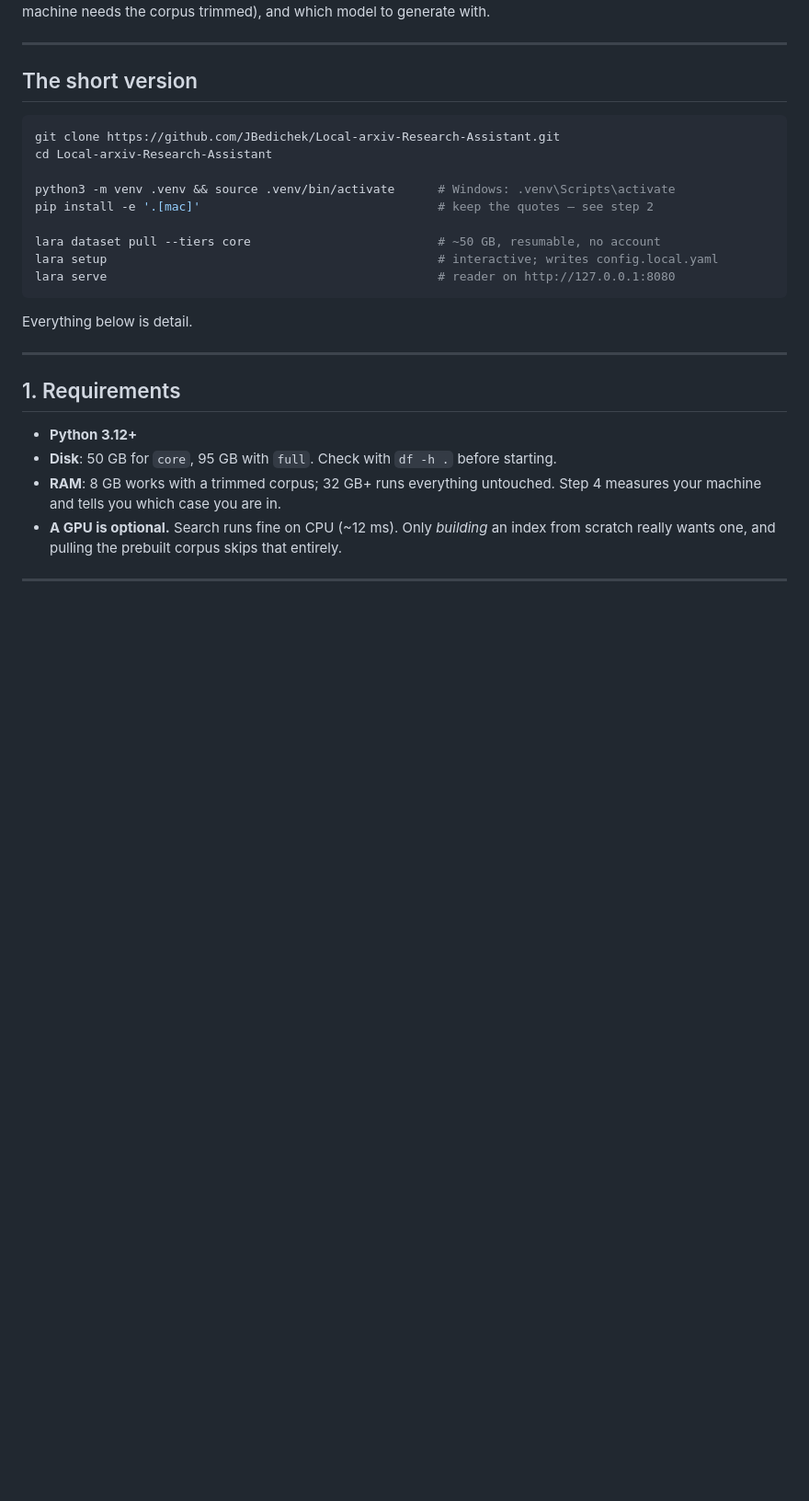
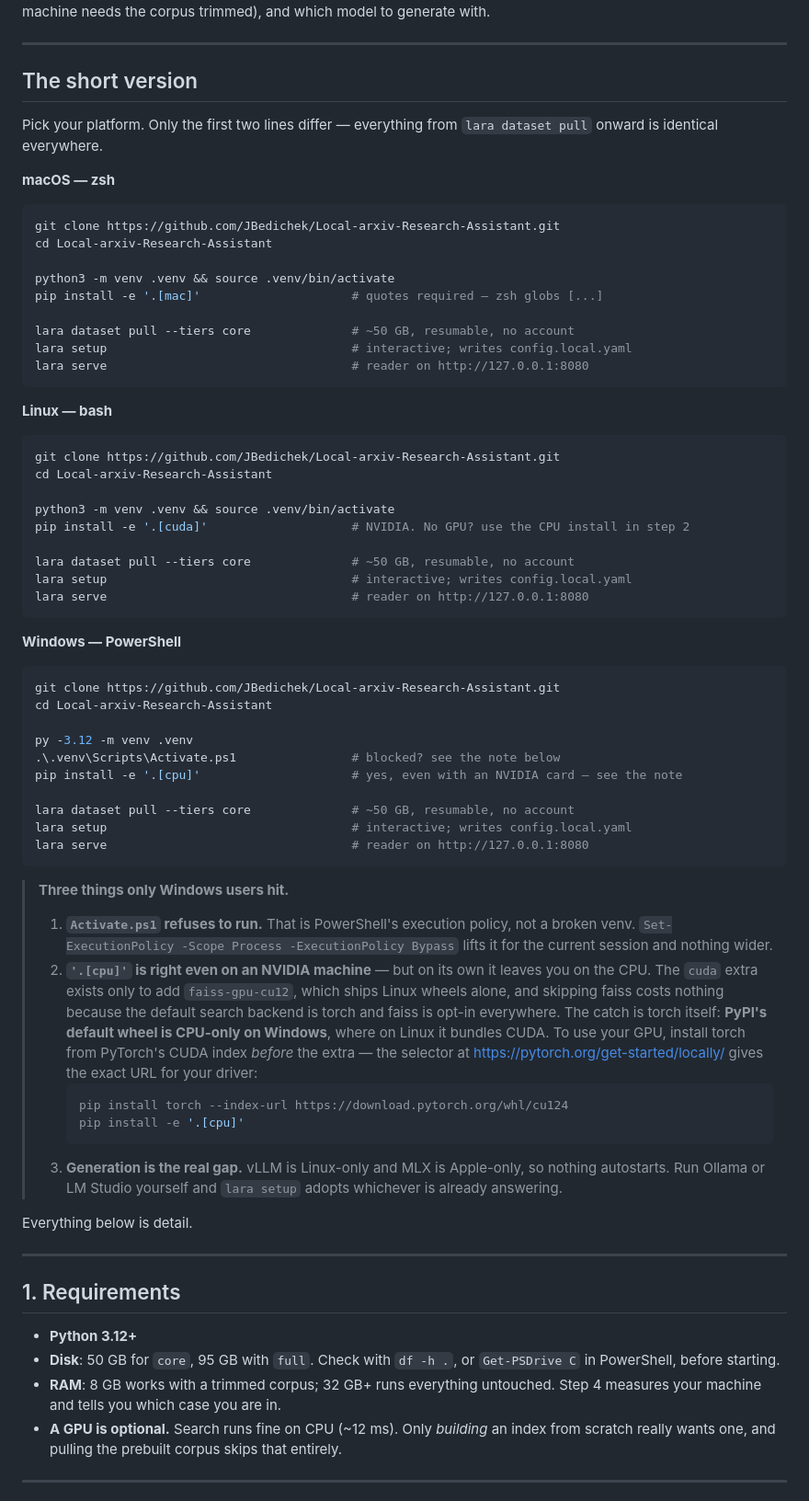
Before and after one commit to JBedichek/Local-arxiv-Research-Assistant, a Markdown page: SETUP_INSTRUCTIONS.md, the part around one of its changes. Shown at 92% size. GitHub-like rendering; blank space fills up the shorter version.

Commit message:
Add per-platform quick installs: zsh, bash and PowerShell
The quickstart was one block that silently assumed a POSIX shell, with a
parenthetical about `.venv\Scripts\activate` doing all the work for Windows.
Split it into three, since only the first two lines actually differ and pretending
otherwise costs more than the duplication.

Windows is a real target, not a courtesy: search runs on torch, which supports
Windows, and faiss is opt-in on every platform, so nothing in the default path is
Linux-only. Three things do bite, and they are now called out where someone will
hit them rather than discovered one at a time:

- PowerShell's execution policy blocks `Activate.ps1`, which reads as a broken
  venv when it is not.
- `'.[cpu]'` is correct even on an NVIDIA machine, because the `cuda` extra only
  adds faiss-gpu-cu12 and that ships Linux wheels alone. But PyPI's default torch
  wheel is CPU-only on Windows, where on Linux it bundles CUDA — so a GPU user
  must install torch from PyTorch's CUDA index first or quietly run on the CPU.
- vLLM is Linux-only and MLX is Apple-only, so on Windows nothing autostarts and
  generation has to come from Ollama or LM Studio.

Also replaces the bare `df -h .` with a PowerShell equivalent.

````diff
--- a/SETUP_INSTRUCTIONS.md
+++ b/SETUP_INSTRUCTIONS.md
@@ -13,17 +13,71 @@ trimmed), and which model to generate with.
 
 ## The short version
 
+Pick your platform. Only the first two lines differ — everything from `lara dataset pull`
+onward is identical everywhere.
+
+**macOS — zsh**
+
 ```zsh
 git clone https://github.com/JBedichek/Local-arxiv-Research-Assistant.git
 cd Local-arxiv-Research-Assistant
 
-python3 -m venv .venv && source .venv/bin/activate      # Windows: .venv\Scripts\activate
-pip install -e '.[mac]'                                 # keep the quotes — see step 2
+python3 -m venv .venv && source .venv/bin/activate
+pip install -e '.[mac]'                     # quotes required — zsh globs [...]
 
-lara dataset pull --tiers core                          # ~50 GB, resumable, no account
-lara setup                                              # interactive; writes config.local.yaml
-lara serve                                              # reader on http://127.0.0.1:8080
+lara dataset pull --tiers core              # ~50 GB, resumable, no account
+lara setup                                  # interactive; writes config.local.yaml
+lara serve                                  # reader on http://127.0.0.1:8080
 ```
+
+**Linux — bash**
+
+```bash
+git clone https://github.com/JBedichek/Local-arxiv-Research-Assistant.git
+cd Local-arxiv-Research-Assistant
+
+python3 -m venv .venv && source .venv/bin/activate
+pip install -e '.[cuda]'                    # NVIDIA. No GPU? use the CPU install in step 2
+
+lara dataset pull --tiers core              # ~50 GB, resumable, no account
+lara setup                                  # interactive; writes config.local.yaml
+lara serve                                  # reader on http://127.0.0.1:8080
+```
+
+**Windows — PowerShell**
+
+```powershell
+git clone https://github.com/JBedichek/Local-arxiv-Research-Assistant.git
+cd Local-arxiv-Research-Assistant
+
+py -3.12 -m venv .venv
+.\.venv\Scripts\Activate.ps1                # blocked? see the note below
+pip install -e '.[cpu]'                     # yes, even with an NVIDIA card — see the note
+
+lara dataset pull --tiers core              # ~50 GB, resumable, no account
+lara setup                                  # interactive; writes config.local.yaml
+lara serve                                  # reader on http://127.0.0.1:8080
+```
+
+> **Three things only Windows users hit.**
+>
+> 1. **`Activate.ps1` refuses to run.** That is PowerShell's execution policy, not a broken
+>    venv. `Set-ExecutionPolicy -Scope Process -ExecutionPolicy Bypass` lifts it for the
+>    current session and nothing wider.
+> 2. **`'.[cpu]'` is right even on an NVIDIA machine** — but on its own it leaves you on the
+>    CPU. The `cuda` extra exists only to add `faiss-gpu-cu12`, which ships Linux wheels
+>    alone, and skipping faiss costs nothing because the default search backend is torch and
+>    faiss is opt-in everywhere. The catch is torch itself: **PyPI's default wheel is
+>    CPU-only on Windows**, where on Linux it bundles CUDA. To use your GPU, install torch
+>    from PyTorch's CUDA index *before* the extra — the selector at
+>    <https://pytorch.org/get-started/locally/> gives the exact URL for your driver:
+>    ```powershell
+>    pip install torch --index-url https://download.pytorch.org/whl/cu124
+>    pip install -e '.[cpu]'
+>    ```
+> 3. **Generation is the real gap.** vLLM is Linux-only and MLX is Apple-only, so nothing
+>    autostarts. Run Ollama or LM Studio yourself and `lara setup` adopts whichever is
+>    already answering.
 
 Everything below is detail.
 
@@ -32,7 +86,8 @@ Everything below is detail.
 ## 1. Requirements
 
 - **Python 3.12+**
-- **Disk**: 50 GB for `core`, 95 GB with `full`. Check with `df -h .` before starting.
+- **Disk**: 50 GB for `core`, 95 GB with `full`. Check with `df -h .`, or
+  `Get-PSDrive C` in PowerShell, before starting.
 - **RAM**: 8 GB works with a trimmed corpus; 32 GB+ runs everything untouched. Step 4
   measures your machine and tells you which case you are in.
 - **A GPU is optional.** Search runs fine on CPU (~12 ms). Only *building* an index from
````
Also changed, not shown: other parts of SETUP_INSTRUCTIONS.md (+1 -1 lines).
